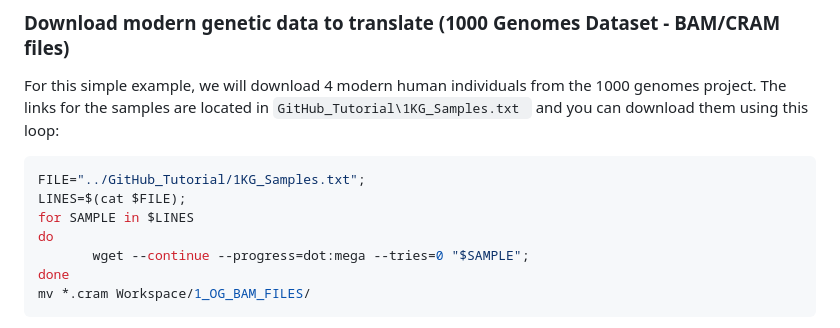
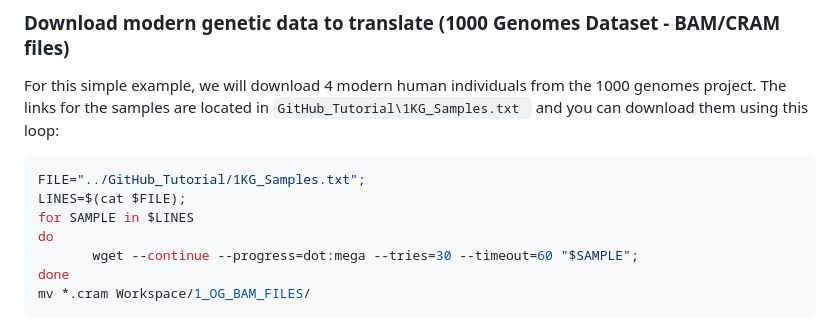
Before and after one commit to johnpatramanis/Proteomic_Pipeline, a Markdown page: GitHub_Tutorial/Tutorial.md, the part around the change. GitHub-like rendering.

````diff
--- a/GitHub_Tutorial/Tutorial.md
+++ b/GitHub_Tutorial/Tutorial.md
@@ -396,7 +396,7 @@ FILE="../GitHub_Tutorial/1KG_Samples.txt";
 LINES=$(cat $FILE);
 for SAMPLE in $LINES
 do
-       wget --continue --progress=dot:mega --tries=0 "$SAMPLE";
+       wget --continue --progress=dot:mega --tries=30 --timeout=60 "$SAMPLE";
 done
 mv *.cram Workspace/1_OG_BAM_FILES/
 ```
````
